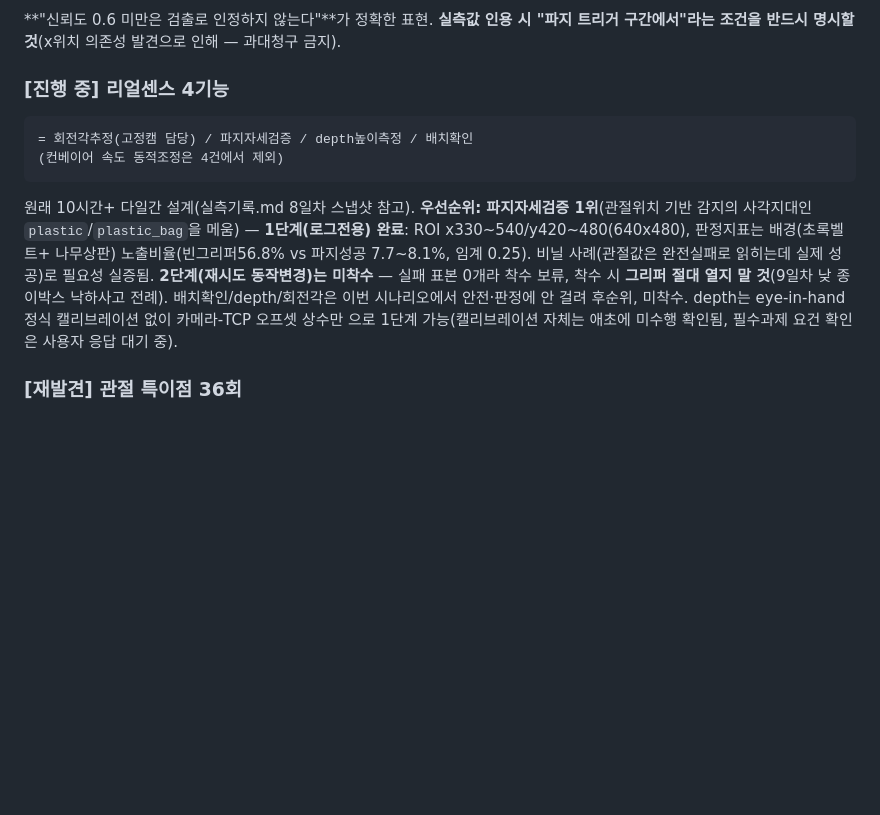
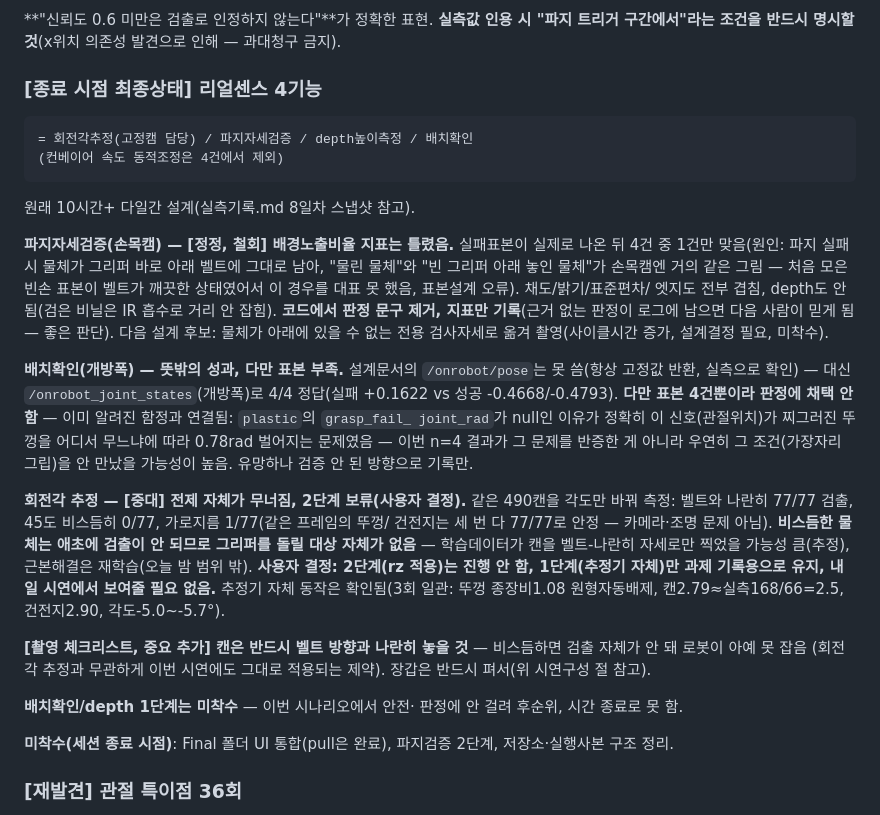
Before and after one commit to Taegyu-Lee1117/Rocycle, a Markdown page: docs/CLAUDE.md, the part around the change. GitHub-like rendering; blank space fills up the shorter version.

Commit message:
docs: 세션 최종보고 반영 - 파지검증지표 철회, 회전각 전제붕괴, 캔정렬 필수
배경노출비율 지표 실패표본으로 반증, 판정문구 코드에서 제거(지표만
기록). 개방폭(joint_states)이 4/4 정답이나 표본부족+기존 plastic
0.78rad 함정과 연결지어 미채택 기록. 회전각추정 전제 붕괴(비스듬한
물체 검출 자체 안됨, 학습데이터 문제) - 2단계 보류, 1단계만 과제
기록용 유지. 캔 벨트정렬 필수를 촬영체크리스트 최상위로 추가.

Co-Authored-By: Claude Sonnet 5 <noreply@anthropic.com>
Claude-Session: https://claude.ai/code/session_01DG8E3XHkQ4vyzvN8KWVVmh

````diff
--- a/docs/CLAUDE.md
+++ b/docs/CLAUDE.md
@@ -553,24 +553,58 @@ CPU 2.93Hz vs GPU 7.56Hz 확인, 검출 백로그 버그로 `header.stamp`
 **실측값 인용 시 "파지 트리거 구간에서"라는 조건을 반드시
 명시할 것**(x위치 의존성 발견으로 인해 — 과대청구 금지).
 
-### [진행 중] 리얼센스 4기능
+### [종료 시점 최종상태] 리얼센스 4기능
 ```
 = 회전각추정(고정캠 담당) / 파지자세검증 / depth높이측정 / 배치확인
 (컨베이어 속도 동적조정은 4건에서 제외)
 ```
 원래 10시간+ 다일간 설계(실측기록.md 8일차 스냅샷 참고).
-**우선순위: 파지자세검증 1위**(관절위치 기반 감지의 사각지대인
-`plastic`/`plastic_bag`을 메움) — **1단계(로그전용) 완료**:
-ROI x330~540/y420~480(640x480), 판정지표는 배경(초록벨트+
-나무상판) 노출비율(빈그리퍼56.8% vs 파지성공 7.7~8.1%, 임계
-0.25). 비닐 사례(관절값은 완전실패로 읽히는데 실제 성공)로
-필요성 실증됨. **2단계(재시도 동작변경)는 미착수** — 실패
-표본 0개라 착수 보류, 착수 시 **그리퍼 절대 열지 말 것**(9일차
-낮 종이박스 낙하사고 전례). 배치확인/depth/회전각은 이번
-시나리오에서 안전·판정에 안 걸려 후순위, 미착수. depth는
-eye-in-hand 정식 캘리브레이션 없이 카메라-TCP 오프셋 상수만
-으로 1단계 가능(캘리브레이션 자체는 애초에 미수행 확인됨,
-필수과제 요건 확인은 사용자 응답 대기 중).
+
+**파지자세검증(손목캠) — [정정, 철회] 배경노출비율 지표는
+틀렸음.** 실패표본이 실제로 나온 뒤 4건 중 1건만 맞음(원인:
+파지 실패 시 물체가 그리퍼 바로 아래 벨트에 그대로 남아,
+"물린 물체"와 "빈 그리퍼 아래 놓인 물체"가 손목캠엔 거의
+같은 그림 — 처음 모은 빈손 표본이 벨트가 깨끗한 상태였어서
+이 경우를 대표 못 했음, 표본설계 오류). 채도/밝기/표준편차/
+엣지도 전부 겹침, depth도 안 됨(검은 비닐은 IR 흡수로 거리
+안 잡힘). **코드에서 판정 문구 제거, 지표만 기록**(근거 없는
+판정이 로그에 남으면 다음 사람이 믿게 됨 — 좋은 판단). 다음
+설계 후보: 물체가 아래에 있을 수 없는 전용 검사자세로 옮겨
+촬영(사이클시간 증가, 설계결정 필요, 미착수).
+
+**배치확인(개방폭) — 뜻밖의 성과, 다만 표본 부족.** 설계문서의
+`/onrobot/pose`는 못 씀(항상 고정값 반환, 실측으로 확인) —
+대신 `/onrobot_joint_states`(개방폭)로 4/4 정답(실패 +0.1622
+vs 성공 -0.4668/-0.4793). **다만 표본 4건뿐이라 판정에 채택
+안 함** — 이미 알려진 함정과 연결됨: `plastic`의 `grasp_fail_
+joint_rad`가 null인 이유가 정확히 이 신호(관절위치)가 찌그러진
+뚜껑을 어디서 무느냐에 따라 0.78rad 벌어지는 문제였음 — 이번
+n=4 결과가 그 문제를 반증한 게 아니라 우연히 그 조건(가장자리
+그립)을 안 만났을 가능성이 높음. 유망하나 검증 안 된 방향으로
+기록만.
+
+**회전각 추정 — [중대] 전제 자체가 무너짐, 2단계 보류(사용자
+결정).** 같은 490캔을 각도만 바꿔 측정: 벨트와 나란히 77/77
+검출, 45도 비스듬히 0/77, 가로지름 1/77(같은 프레임의 뚜껑/
+건전지는 세 번 다 77/77로 안정 — 카메라·조명 문제 아님).
+**비스듬한 물체는 애초에 검출이 안 되므로 그리퍼를 돌릴 대상
+자체가 없음** — 학습데이터가 캔을 벨트-나란히 자세로만 찍었을
+가능성 큼(추정), 근본해결은 재학습(오늘 밤 범위 밖). **사용자
+결정: 2단계(rz 적용)는 진행 안 함, 1단계(추정기 자체)만 과제
+기록용으로 유지, 내일 시연에서 보여줄 필요 없음.** 추정기
+자체 동작은 확인됨(3회 일관: 뚜껑 종장비1.08 원형자동배제,
+캔2.79≈실측168/66=2.5, 건전지2.90, 각도-5.0~-5.7°).
+
+**[촬영 체크리스트, 중요 추가] 캔은 반드시 벨트 방향과 나란히
+놓을 것** — 비스듬하면 검출 자체가 안 돼 로봇이 아예 못 잡음
+(회전각 추정과 무관하게 이번 시연에도 그대로 적용되는 제약).
+장갑은 반드시 펴서(위 시연구성 절 참고).
+
+**배치확인/depth 1단계는 미착수** — 이번 시나리오에서 안전·
+판정에 안 걸려 후순위, 시간 종료로 못 함.
+
+**미착수(세션 종료 시점)**: Final 폴더 UI 통합(pull은 완료),
+파지검증 2단계, 저장소·실행사본 구조 정리.
 
 ### [재발견] 관절 특이점 36회
 battery_bin 국한 아니고 여러 동작에서 고르게 발생, 컨트롤러
````
